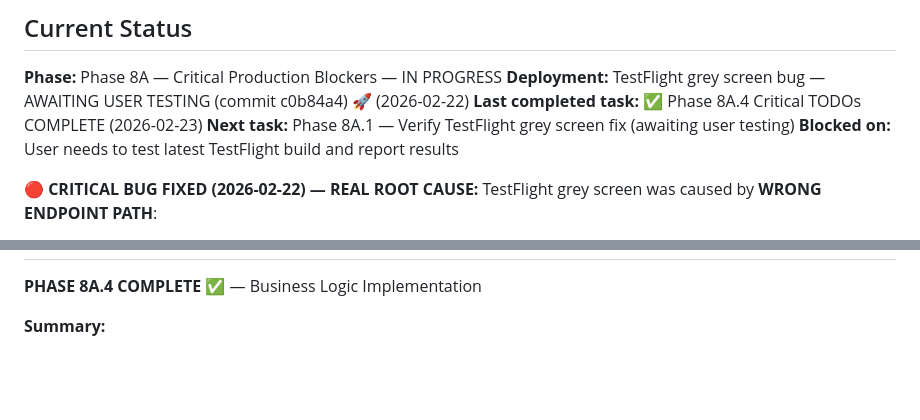
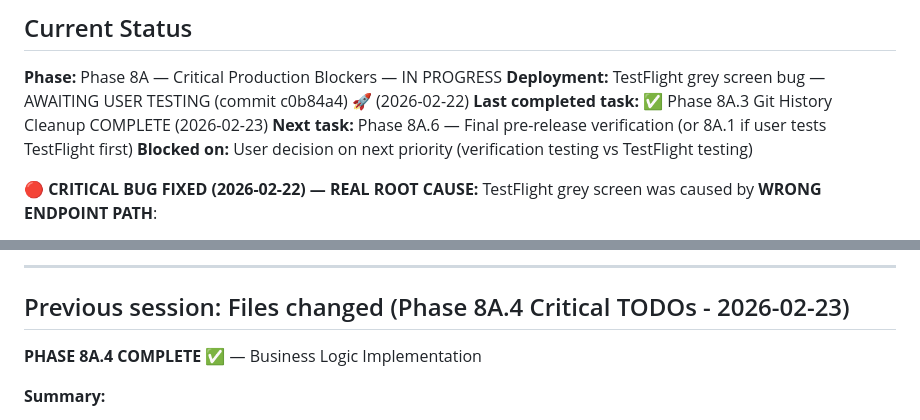
Before and after one commit to Andreasams/JourneyMate_manual, a Markdown page: _reference/SESSION_STATUS.md, 2 parts joined by grey strips. Drawn GitHub-style; blank space fills up the shorter version.

```diff
--- a/_reference/SESSION_STATUS.md
+++ b/_reference/SESSION_STATUS.md
@@ -8,9 +8,9 @@
 
 **Phase:** Phase 8A — Critical Production Blockers — IN PROGRESS
 **Deployment:** TestFlight grey screen bug — AWAITING USER TESTING (commit c0b84a4) 🚀 (2026-02-22)
-**Last completed task:** ✅ Phase 8A.4 Critical TODOs COMPLETE (2026-02-23)
-**Next task:** Phase 8A.1 — Verify TestFlight grey screen fix (awaiting user testing)
-**Blocked on:** User needs to test latest TestFlight build and report results
+**Last completed task:** ✅ Phase 8A.3 Git History Cleanup COMPLETE (2026-02-23)
+**Next task:** Phase 8A.6 — Final pre-release verification (or 8A.1 if user tests TestFlight first)
+**Blocked on:** User decision on next priority (verification testing vs TestFlight testing)
 
 **🔴 CRITICAL BUG FIXED (2026-02-22) — REAL ROOT CAUSE:**
 TestFlight grey screen was caused by **WRONG ENDPOINT PATH**:
@@ -83,3 +140,6 @@ TestFlight grey screen was caused by **WRONG ENDPOINT PATH**:
+---
+
+## Previous session: Files changed (Phase 8A.4 Critical TODOs - 2026-02-23)
 
 **PHASE 8A.4 COMPLETE ✅** — Business Logic Implementation
 
```
Also changed, not shown: other parts of _reference/SESSION_STATUS.md (+59 -2 lines).
